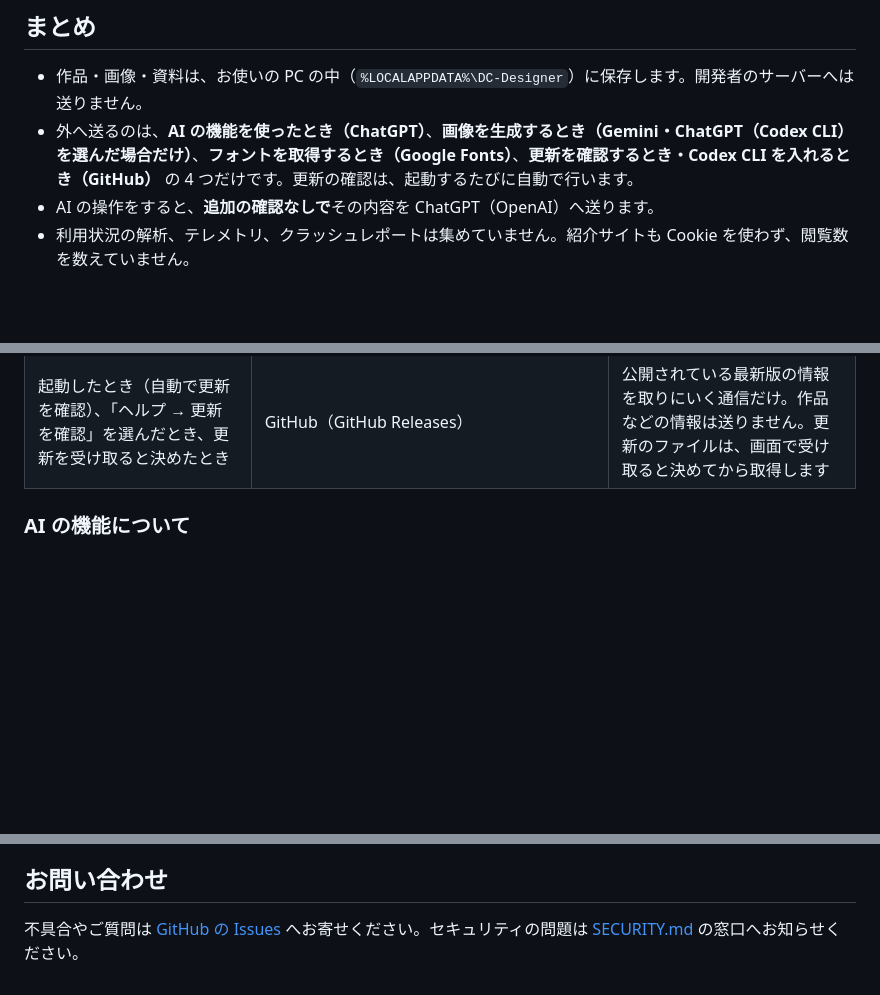
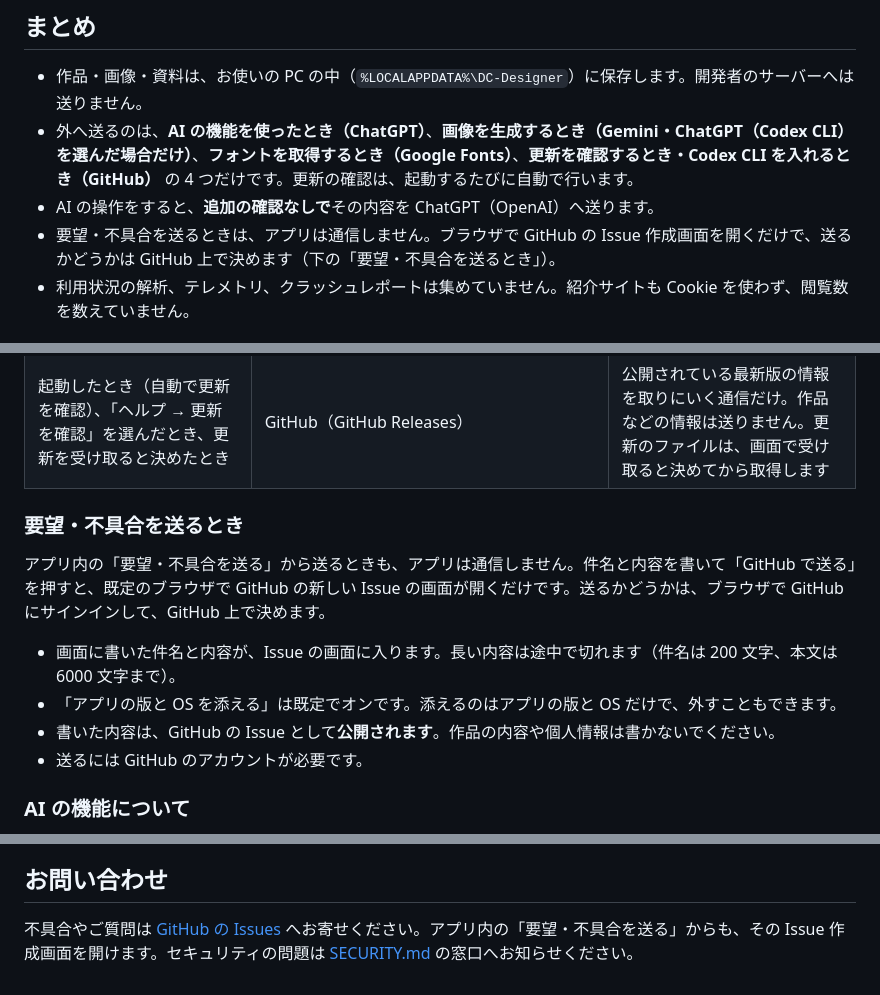
Before and after one commit to itiwoja/DC-Designer, a Markdown page: docs/privacy.md, 3 parts joined by grey strips. Drawn GitHub-style; blank space fills up the shorter version.

Commit message:
要望・不具合を送る機能について、プライバシーの説明と変更記録（方式の決定と既知の制限）を書く
Refs #59

Co-Authored-By: Claude Opus 5.5 <noreply@anthropic.com>

```diff
--- a/docs/privacy.md
+++ b/docs/privacy.md
@@ -7,6 +7,7 @@ DC-Designer の Windows 版アプリと紹介サイトが、どの情報をど
 - 作品・画像・資料は、お使いの PC の中（`%LOCALAPPDATA%\DC-Designer`）に保存します。開発者のサーバーへは送りません。
 - 外へ送るのは、**AI の機能を使ったとき（ChatGPT）**、**画像を生成するとき（Gemini・ChatGPT（Codex CLI）を選んだ場合だけ）**、**フォントを取得するとき（Google Fonts）**、**更新を確認するとき・Codex CLI を入れるとき（GitHub）** の 4 つだけです。更新の確認は、起動するたびに自動で行います。
 - AI の操作をすると、**追加の確認なしで**その内容を ChatGPT（OpenAI）へ送ります。
+- 要望・不具合を送るときは、アプリは通信しません。ブラウザで GitHub の Issue 作成画面を開くだけで、送るかどうかは GitHub 上で決めます（下の「要望・不具合を送るとき」）。
 - 利用状況の解析、テレメトリ、クラッシュレポートは集めていません。紹介サイトも Cookie を使わず、閲覧数を数えていません。
 
 ## Windows 版アプリが外へ送るもの
@@ -23,6 +24,15 @@ Windows 版は、次の表の送信先にだけ通信します。画面からの
 | 画像生成の設定で「Codex CLI を入れる」を押したとき | GitHub（`github.com`・`release-assets.githubusercontent.com`） | 公開されている Codex CLI（固定の版）のファイルを取りにいく通信だけ。作品などの情報は送りません |
 | カタログのフォントを選んだとき、まだ PC に無いフォントを使った作品を開いたとき | Google Fonts（`fonts.googleapis.com`・`fonts.gstatic.com`） | フォントの名前など、フォントを選ぶための情報だけ。**作品の文字は送りません** |
 | 起動したとき（自動で更新を確認）、「ヘルプ → 更新を確認」を選んだとき、更新を受け取ると決めたとき | GitHub（GitHub Releases） | 公開されている最新版の情報を取りにいく通信だけ。作品などの情報は送りません。更新のファイルは、画面で受け取ると決めてから取得します |
+
+### 要望・不具合を送るとき
+
+アプリ内の「要望・不具合を送る」から送るときも、アプリは通信しません。件名と内容を書いて「GitHub で送る」を押すと、既定のブラウザで GitHub の新しい Issue の画面が開くだけです。送るかどうかは、ブラウザで GitHub にサインインして、GitHub 上で決めます。
+
+- 画面に書いた件名と内容が、Issue の画面に入ります。長い内容は途中で切れます（件名は 200 文字、本文は 6000 文字まで）。
+- 「アプリの版と OS を添える」は既定でオンです。添えるのはアプリの版と OS だけで、外すこともできます。
+- 書いた内容は、GitHub の Issue として**公開されます**。作品の内容や個人情報は書かないでください。
+- 送るには GitHub のアカウントが必要です。
 
 ### AI の機能について
 
@@ -60,4 +70,4 @@ Windows 版は、次の表の送信先にだけ通信します。画面からの
 
 ## お問い合わせ
 
-不具合やご質問は [GitHub の Issues](https://github.com/itiwoja/DC-Designer/issues) へお寄せください。セキュリティの問題は [SECURITY.md](../SECURITY.md) の窓口へお知らせください。
+不具合やご質問は [GitHub の Issues](https://github.com/itiwoja/DC-Designer/issues) へお寄せください。アプリ内の「要望・不具合を送る」からも、その Issue 作成画面を開けます。セキュリティの問題は [SECURITY.md](../SECURITY.md) の窓口へお知らせください。
```
Also changed, not shown: docs/changes/2026-11-02-feedback-issue.md (added, +47 -0 lines).
